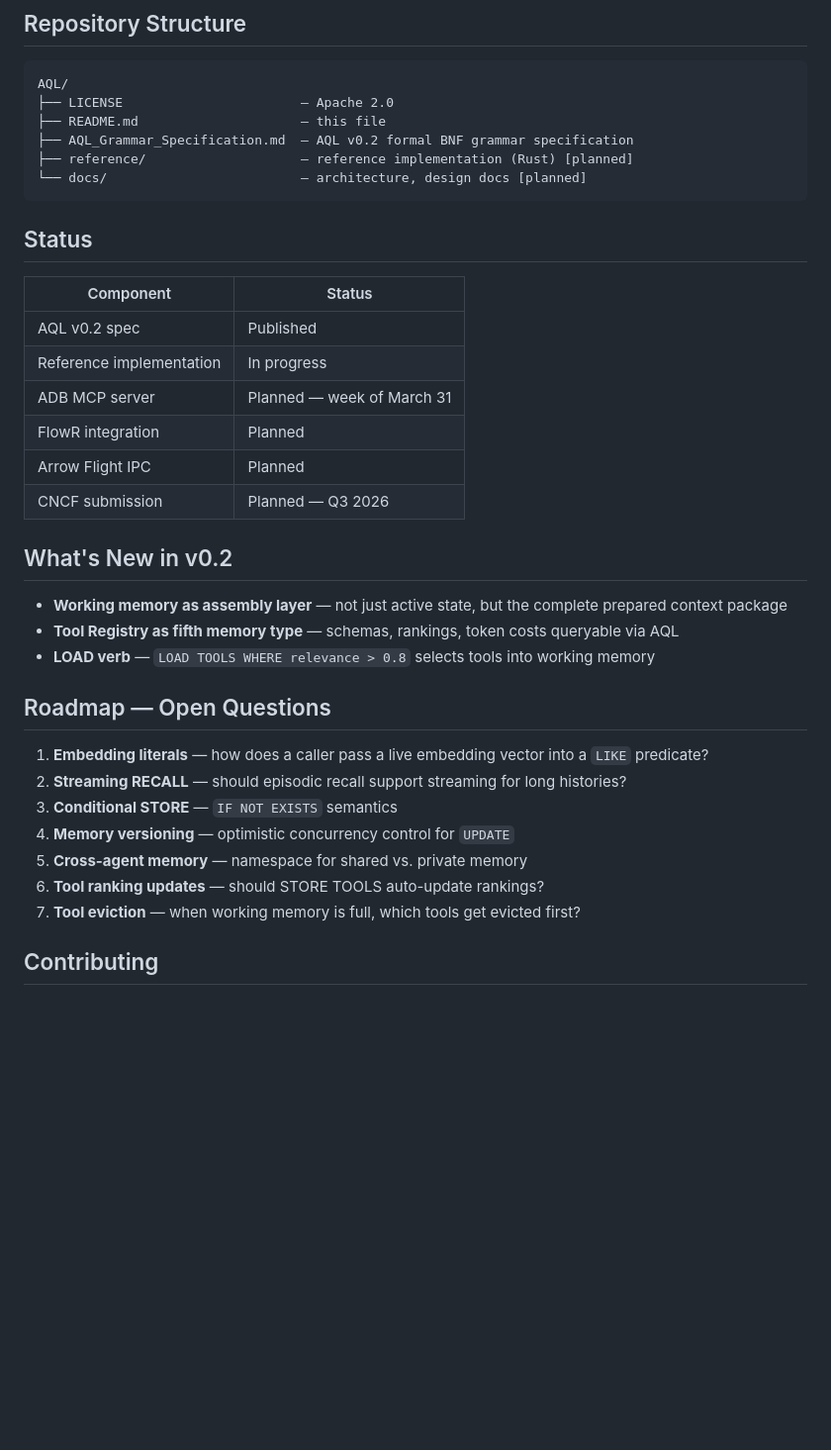
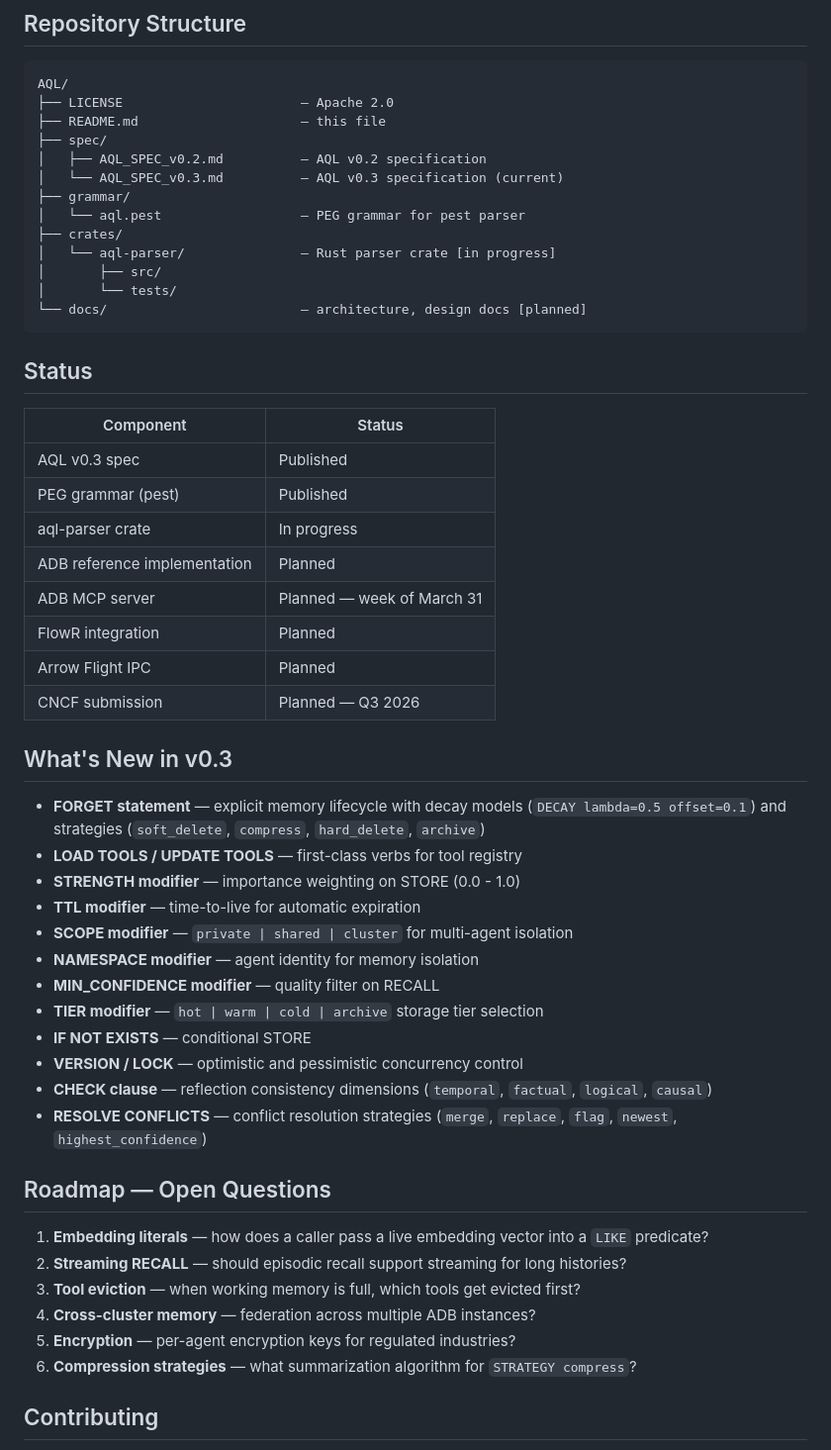
Before and after one commit to srirammails/AQL, a Markdown page: README.md, the part around one of its changes. Shown at 99% size. Drawn GitHub-style; blank space fills up the shorter version.

````diff
--- a/README.md
+++ b/README.md
@@ -164,8 +177,15 @@ FlowR — the companion workflow runtime built on CNCF Serverless Workflow speci
 AQL/
 ├── LICENSE                       — Apache 2.0
 ├── README.md                     — this file
-├── AQL_Grammar_Specification.md  — AQL v0.2 formal BNF grammar specification
-├── reference/                    — reference implementation (Rust) [planned]
+├── spec/
+│   ├── AQL_SPEC_v0.2.md          — AQL v0.2 specification
+│   └── AQL_SPEC_v0.3.md          — AQL v0.3 specification (current)
+├── grammar/
+│   └── aql.pest                  — PEG grammar for pest parser
+├── crates/
+│   └── aql-parser/               — Rust parser crate [in progress]
+│       ├── src/
+│       └── tests/
 └── docs/                         — architecture, design docs [planned]
 ```
 
@@ -173,28 +193,38 @@ AQL/
 
 | Component | Status |
 |-----------|--------|
-| AQL v0.2 spec | Published |
-| Reference implementation | In progress |
+| AQL v0.3 spec | Published |
+| PEG grammar (pest) | Published |
+| aql-parser crate | In progress |
+| ADB reference implementation | Planned |
 | ADB MCP server | Planned — week of March 31 |
 | FlowR integration | Planned |
 | Arrow Flight IPC | Planned |
 | CNCF submission | Planned — Q3 2026 |
 
-## What's New in v0.2
+## What's New in v0.3
 
-- **Working memory as assembly layer** — not just active state, but the complete prepared context package
-- **Tool Registry as fifth memory type** — schemas, rankings, token costs queryable via AQL
-- **LOAD verb** — `LOAD TOOLS WHERE relevance > 0.8` selects tools into working memory
+- **FORGET statement** — explicit memory lifecycle with decay models (`DECAY lambda=0.5 offset=0.1`) and strategies (`soft_delete`, `compress`, `hard_delete`, `archive`)
+- **LOAD TOOLS / UPDATE TOOLS** — first-class verbs for tool registry
+- **STRENGTH modifier** — importance weighting on STORE (0.0 - 1.0)
+- **TTL modifier** — time-to-live for automatic expiration
+- **SCOPE modifier** — `private | shared | cluster` for multi-agent isolation
+- **NAMESPACE modifier** — agent identity for memory isolation
+- **MIN_CONFIDENCE modifier** — quality filter on RECALL
+- **TIER modifier** — `hot | warm | cold | archive` storage tier selection
+- **IF NOT EXISTS** — conditional STORE
+- **VERSION / LOCK** — optimistic and pessimistic concurrency control
+- **CHECK clause** — reflection consistency dimensions (`temporal`, `factual`, `logical`, `causal`)
+- **RESOLVE CONFLICTS** — conflict resolution strategies (`merge`, `replace`, `flag`, `newest`, `highest_confidence`)
 
 ## Roadmap — Open Questions
 
 1. **Embedding literals** — how does a caller pass a live embedding vector into a `LIKE` predicate?
 2. **Streaming RECALL** — should episodic recall support streaming for long histories?
-3. **Conditional STORE** — `IF NOT EXISTS` semantics
-4. **Memory versioning** — optimistic concurrency control for `UPDATE`
-5. **Cross-agent memory** — namespace for shared vs. private memory
-6. **Tool ranking updates** — should STORE TOOLS auto-update rankings?
-7. **Tool eviction** — when working memory is full, which tools get evicted first?
+3. **Tool eviction** — when working memory is full, which tools get evicted first?
+4. **Cross-cluster memory** — federation across multiple ADB instances?
+5. **Encryption** — per-agent encryption keys for regulated industries?
+6. **Compression strategies** — what summarization algorithm for `STRATEGY compress`?
 
 ## Contributing
 
````
Also changed, not shown: other parts of README.md (+45 -30 lines).
